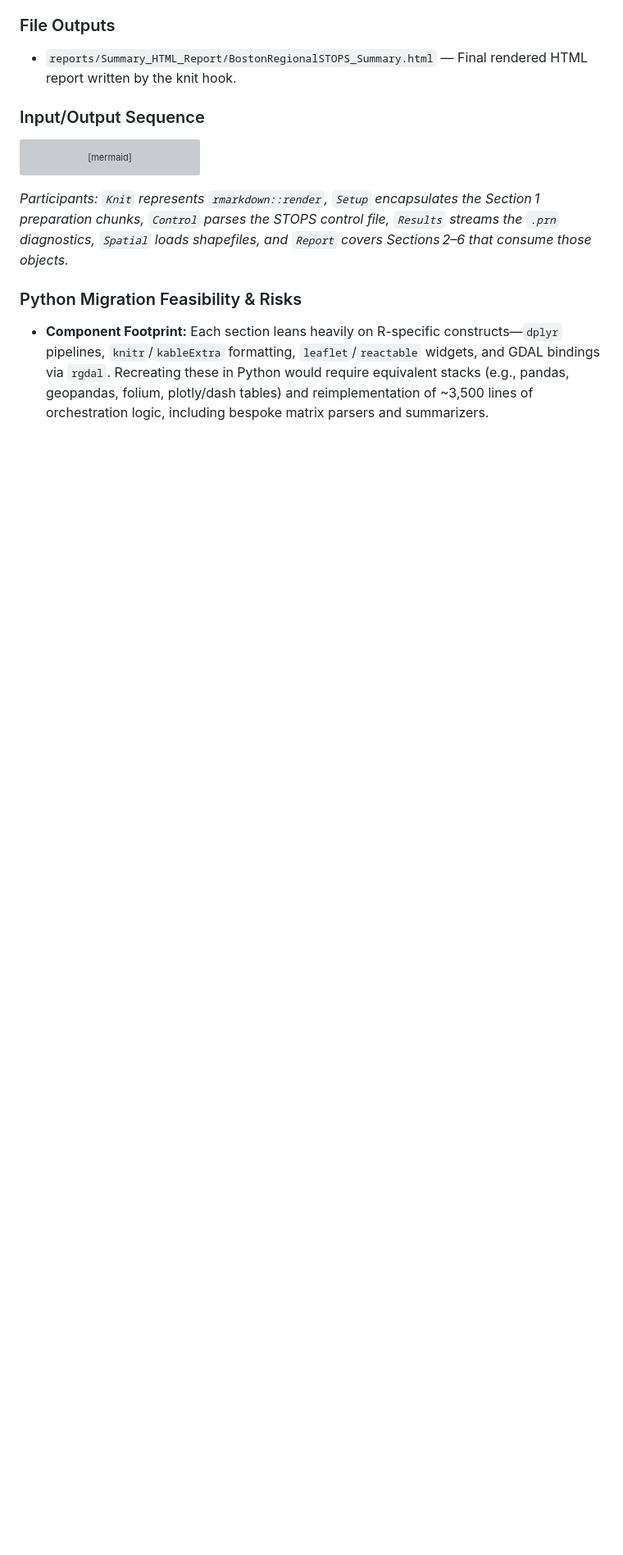
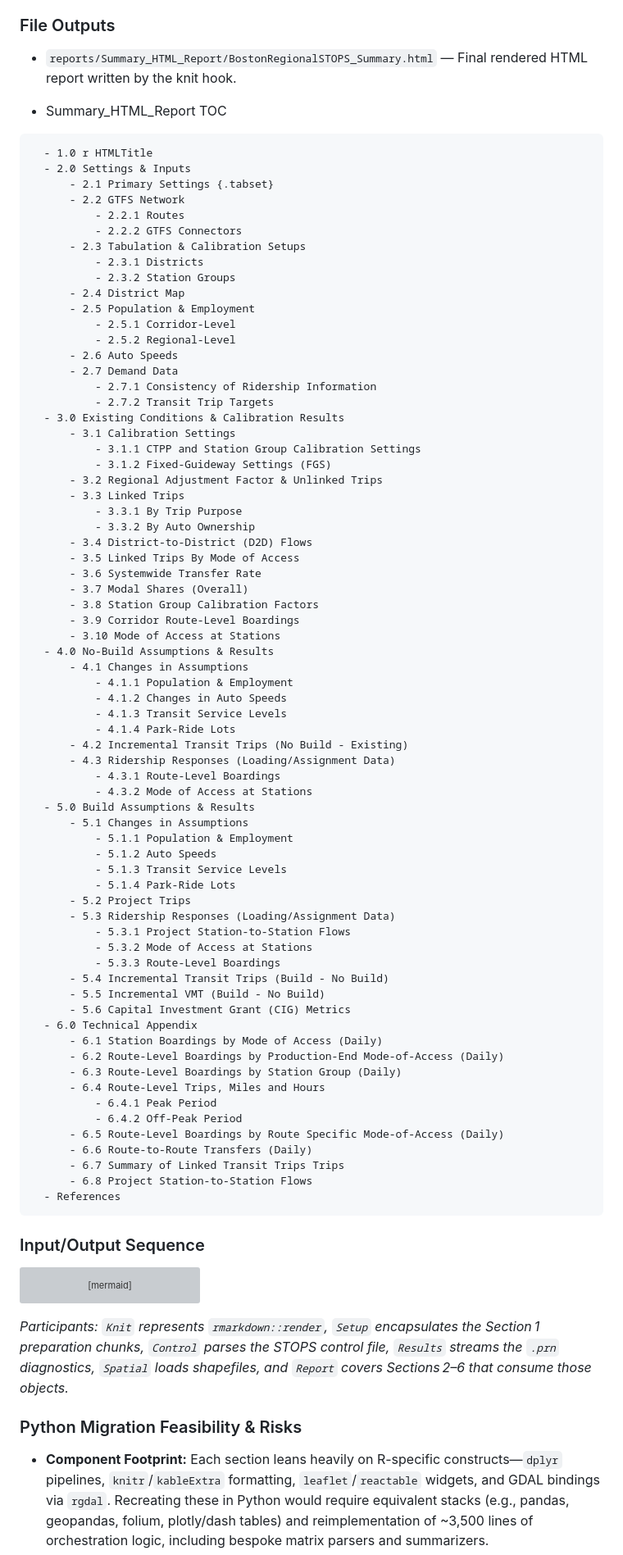
Before and after one commit to CTPSSTAFF/br-stops-io-pipeline, a Markdown page: reports/srdoc.md, the part around the change. Shown at 82% size. GitHub-like rendering; blank space fills up the shorter version; grey boxes are pictures that could not be loaded.

Commit message:
[doc] Add Table of Contents for Summary HTML Report in srdoc.md

````diff
--- a/reports/srdoc.md
+++ b/reports/srdoc.md
@@ -44,6 +44,79 @@ flowchart TD
 ### File Outputs
 - `reports/Summary_HTML_Report/BostonRegionalSTOPS_Summary.html` — Final rendered HTML report written by the knit hook.
 
+* Summary_HTML_Report TOC
+```markdown
+  - 1.0 r HTMLTitle
+  - 2.0 Settings & Inputs
+      - 2.1 Primary Settings {.tabset}
+      - 2.2 GTFS Network
+          - 2.2.1 Routes
+          - 2.2.2 GTFS Connectors
+      - 2.3 Tabulation & Calibration Setups
+          - 2.3.1 Districts
+          - 2.3.2 Station Groups
+      - 2.4 District Map
+      - 2.5 Population & Employment
+          - 2.5.1 Corridor-Level
+          - 2.5.2 Regional-Level
+      - 2.6 Auto Speeds
+      - 2.7 Demand Data
+          - 2.7.1 Consistency of Ridership Information
+          - 2.7.2 Transit Trip Targets
+  - 3.0 Existing Conditions & Calibration Results
+      - 3.1 Calibration Settings
+          - 3.1.1 CTPP and Station Group Calibration Settings
+          - 3.1.2 Fixed-Guideway Settings (FGS)
+      - 3.2 Regional Adjustment Factor & Unlinked Trips
+      - 3.3 Linked Trips
+          - 3.3.1 By Trip Purpose
+          - 3.3.2 By Auto Ownership
+      - 3.4 District-to-District (D2D) Flows
+      - 3.5 Linked Trips By Mode of Access
+      - 3.6 Systemwide Transfer Rate
+      - 3.7 Modal Shares (Overall)
+      - 3.8 Station Group Calibration Factors
+      - 3.9 Corridor Route-Level Boardings
+      - 3.10 Mode of Access at Stations
+  - 4.0 No-Build Assumptions & Results
+      - 4.1 Changes in Assumptions
+          - 4.1.1 Population & Employment
+          - 4.1.2 Changes in Auto Speeds
+          - 4.1.3 Transit Service Levels
+          - 4.1.4 Park-Ride Lots
+      - 4.2 Incremental Transit Trips (No Build - Existing)
+      - 4.3 Ridership Responses (Loading/Assignment Data)
+          - 4.3.1 Route-Level Boardings
+          - 4.3.2 Mode of Access at Stations
+  - 5.0 Build Assumptions & Results
+      - 5.1 Changes in Assumptions
+          - 5.1.1 Population & Employment
+          - 5.1.2 Auto Speeds
+          - 5.1.3 Transit Service Levels
+          - 5.1.4 Park-Ride Lots
+      - 5.2 Project Trips
+      - 5.3 Ridership Responses (Loading/Assignment Data)
+          - 5.3.1 Project Station-to-Station Flows
+          - 5.3.2 Mode of Access at Stations
+          - 5.3.3 Route-Level Boardings
+      - 5.4 Incremental Transit Trips (Build - No Build)
+      - 5.5 Incremental VMT (Build - No Build)
+      - 5.6 Capital Investment Grant (CIG) Metrics
+  - 6.0 Technical Appendix
+      - 6.1 Station Boardings by Mode of Access (Daily)
+      - 6.2 Route-Level Boardings by Production-End Mode-of-Access (Daily)
+      - 6.3 Route-Level Boardings by Station Group (Daily)
+      - 6.4 Route-Level Trips, Miles and Hours
+          - 6.4.1 Peak Period
+          - 6.4.2 Off-Peak Period
+      - 6.5 Route-Level Boardings by Route Specific Mode-of-Access (Daily)
+      - 6.6 Route-to-Route Transfers (Daily)
+      - 6.7 Summary of Linked Transit Trips Trips
+      - 6.8 Project Station-to-Station Flows
+  - References
+```
+
+
 ### Input/Output Sequence
 ```mermaid
 sequenceDiagram
````
